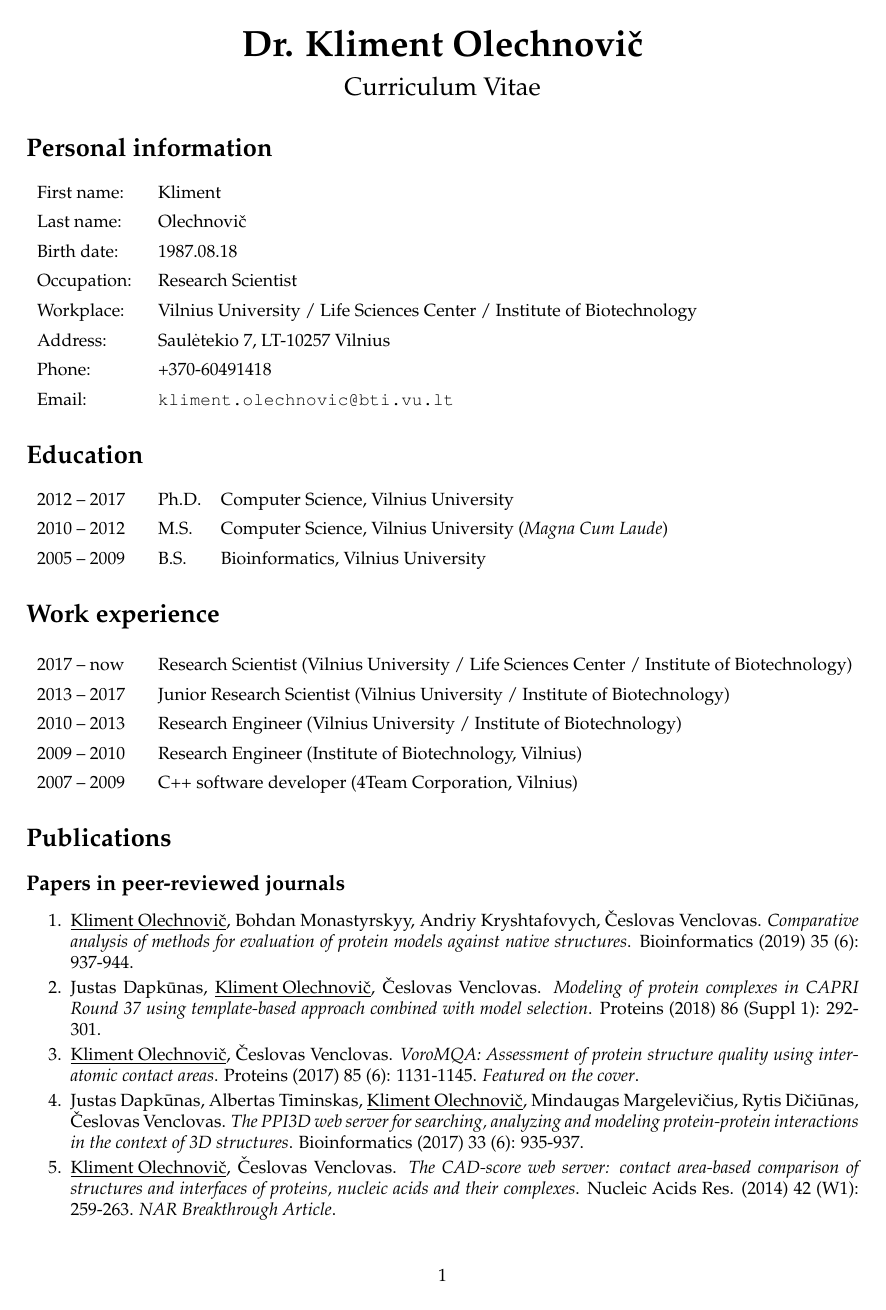
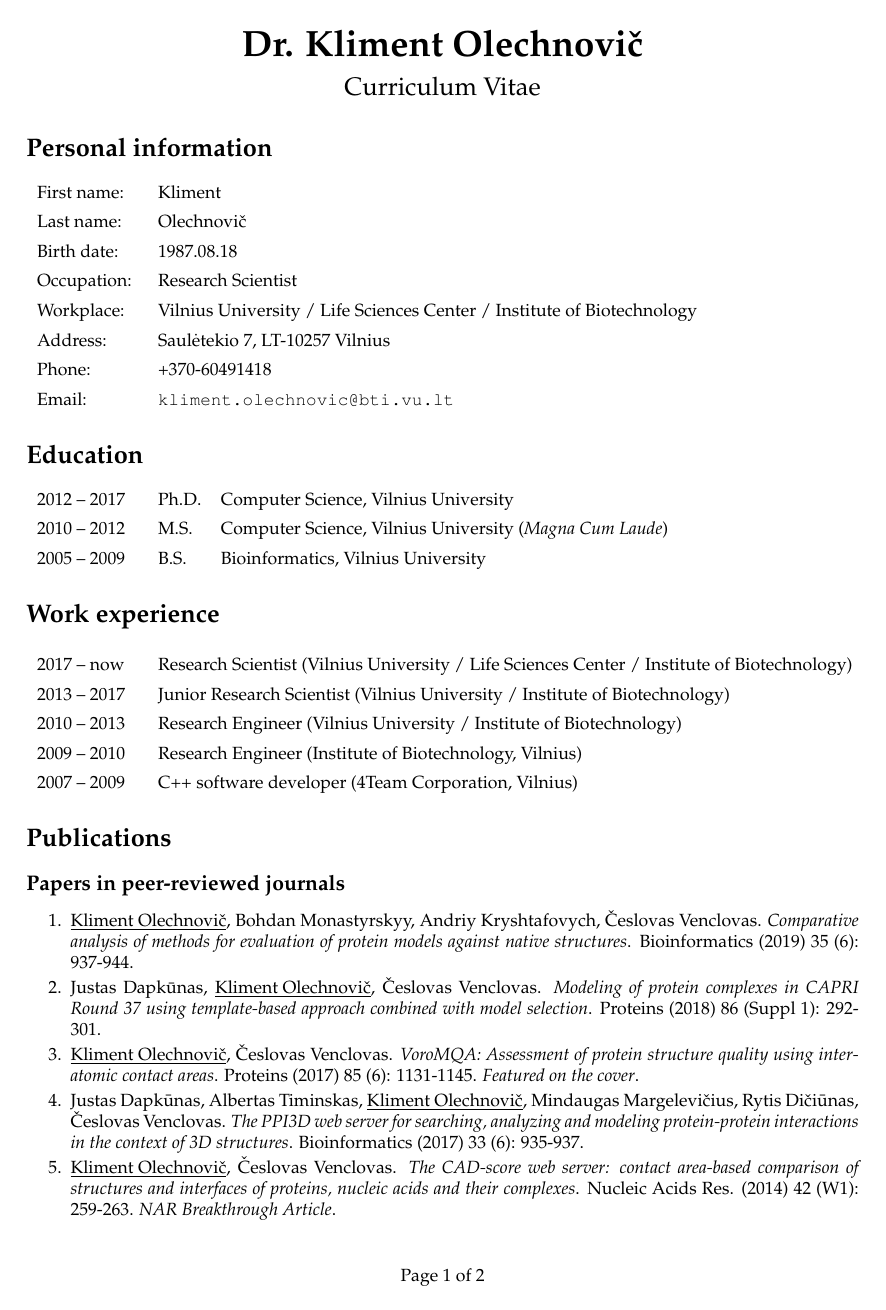
Before and after one commit to kliment-olechnovic/curriculum-vitae, a LaTeX document (main.tex): page 1 of 2. Compiled offline with pdfLaTeX.

Commit message:
Improved text.

```diff
--- a/main.tex
+++ b/main.tex
@@ -8,6 +8,8 @@
 \usepackage[absolute]{textpos}
 \usepackage{setspace}
 \usepackage{palatino}
+\usepackage{lastpage}
+\usepackage{fancyhdr}
 
 \setlength{\TPHorizModule}{\paperwidth}\setlength{\TPVertModule}{\paperheight}
 
@@ -42,6 +44,12 @@
 }{\end{itemize}}
 
 \renewcommand{\arraystretch}{1.4}
+
+\pagestyle{fancy}
+\fancyhf{}
+\renewcommand{\headrulewidth}{0pt}
+\renewcommand{\footrulewidth}{0pt}
+\cfoot{Page \thepage\ of \pageref*{LastPage}}
 
 
 \begin{document}
```
Also changed, not shown: main.tex (2 more changed lines).
